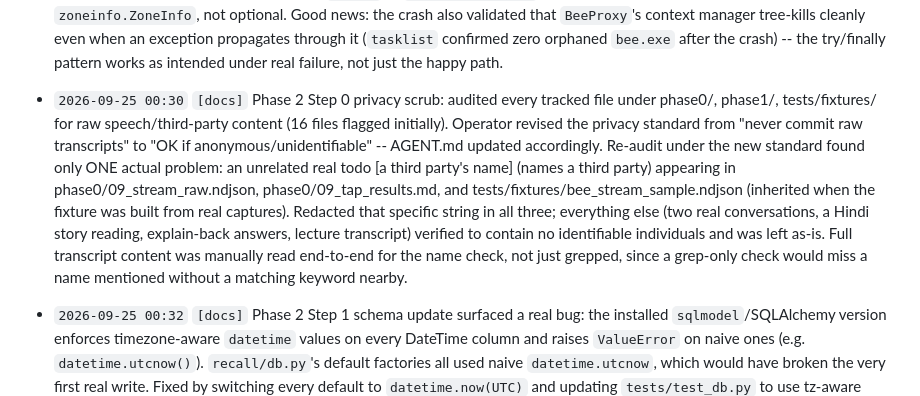
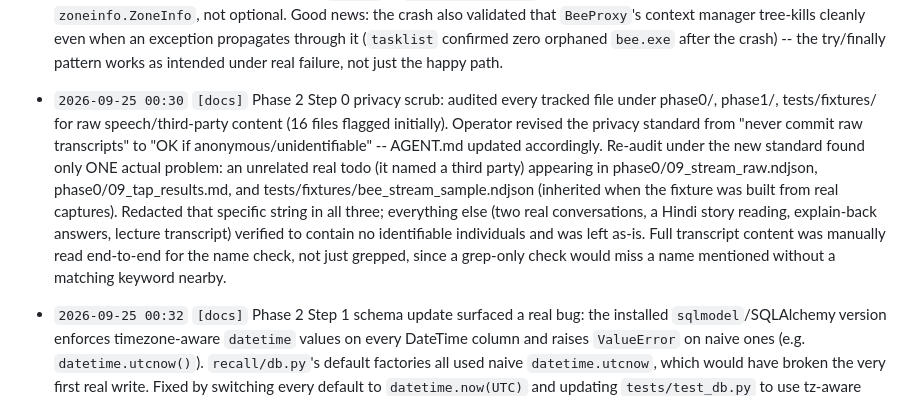
Before and after one commit to aggarmoksh/recall-bee, a Markdown page: FRICTION_LOG.md, the part around one of its changes. Rendered like a GitHub page.

Commit message:
Scrub non-lecture quotes and a third-party name from the friction log
Also keep the synthetic fixture's fake ids free of 12-digit runs.

Co-Authored-By: Claude Sonnet 5.5 <noreply@anthropic.com>

```diff
--- a/FRICTION_LOG.md
+++ b/FRICTION_LOG.md
@@ -54,7 +54,7 @@ Categories to tag: `[cli]` `[mcp]` `[proxy]` `[stream]` `[ios-app]` `[dev-mode]`
 
 - `2026-09-24 22:28` `[windows]` Phase 1 smoke test crashed on `ZoneInfo(settings.timezone)` with `ZoneInfoNotFoundError` / `ModuleNotFoundError: No module named 'tzdata'`. Root cause: Windows has no OS-level IANA timezone database (unlike Linux/macOS), so Python's stdlib `zoneinfo` module needs the `tzdata` PyPI package explicitly to resolve any zone by name. All the Phase 0 probe scripts happened to run fine under ad-hoc system Pythons (3.10/3.11) that already had `tzdata` installed as a transitive dependency of something else -- this fresh, clean Python 3.12 `.venv` doesn't, and surfaced the gap immediately. Fix: added `tzdata` to `requirements.txt` -- it's required on Windows for any code using `zoneinfo.ZoneInfo`, not optional. Good news: the crash also validated that `BeeProxy`'s context manager tree-kills cleanly even when an exception propagates through it (`tasklist` confirmed zero orphaned `bee.exe` after the crash) -- the try/finally pattern works as intended under real failure, not just the happy path.
 
-- `2026-09-25 00:30` `[docs]` Phase 2 Step 0 privacy scrub: audited every tracked file under phase0/, phase1/, tests/fixtures/ for raw speech/third-party content (16 files flagged initially). Operator revised the privacy standard from "never commit raw transcripts" to "OK if anonymous/unidentifiable" -- AGENT.md updated accordingly. Re-audit under the new standard found only ONE actual problem: an unrelated real todo [a third party's name] (names a third party) appearing in phase0/09_stream_raw.ndjson, phase0/09_tap_results.md, and tests/fixtures/bee_stream_sample.ndjson (inherited when the fixture was built from real captures). Redacted that specific string in all three; everything else (two real conversations, a Hindi story reading, explain-back answers, lecture transcript) verified to contain no identifiable individuals and was left as-is. Full transcript content was manually read end-to-end for the name check, not just grepped, since a grep-only check would miss a name mentioned without a matching keyword nearby.
+- `2026-09-25 00:30` `[docs]` Phase 2 Step 0 privacy scrub: audited every tracked file under phase0/, phase1/, tests/fixtures/ for raw speech/third-party content (16 files flagged initially). Operator revised the privacy standard from "never commit raw transcripts" to "OK if anonymous/unidentifiable" -- AGENT.md updated accordingly. Re-audit under the new standard found only ONE actual problem: an unrelated real todo (it named a third party) appearing in phase0/09_stream_raw.ndjson, phase0/09_tap_results.md, and tests/fixtures/bee_stream_sample.ndjson (inherited when the fixture was built from real captures). Redacted that specific string in all three; everything else (two real conversations, a Hindi story reading, explain-back answers, lecture transcript) verified to contain no identifiable individuals and was left as-is. Full transcript content was manually read end-to-end for the name check, not just grepped, since a grep-only check would miss a name mentioned without a matching keyword nearby.
 
 - `2026-09-25 00:32` `[docs]` Phase 2 Step 1 schema update surfaced a real bug: the installed `sqlmodel`/SQLAlchemy version enforces timezone-aware `datetime` values on every DateTime column and raises `ValueError` on naive ones (e.g. `datetime.utcnow()`). `recall/db.py`'s default factories all used naive `datetime.utcnow`, which would have broken the very first real write. Fixed by switching every default to `datetime.now(UTC)` and updating `tests/test_db.py` to use tz-aware datetimes throughout. Worth remembering for Phase 2 Step 3 (ingestion): any datetime parsed from Bee's API (epoch ms, or ISO strings) must be converted to a tz-aware datetime before it touches the DB, not just `datetime.fromtimestamp(ms/1000)` without a `tz=` argument.
 
```
Also changed, not shown: other parts of FRICTION_LOG.md (+1 -1 lines).
